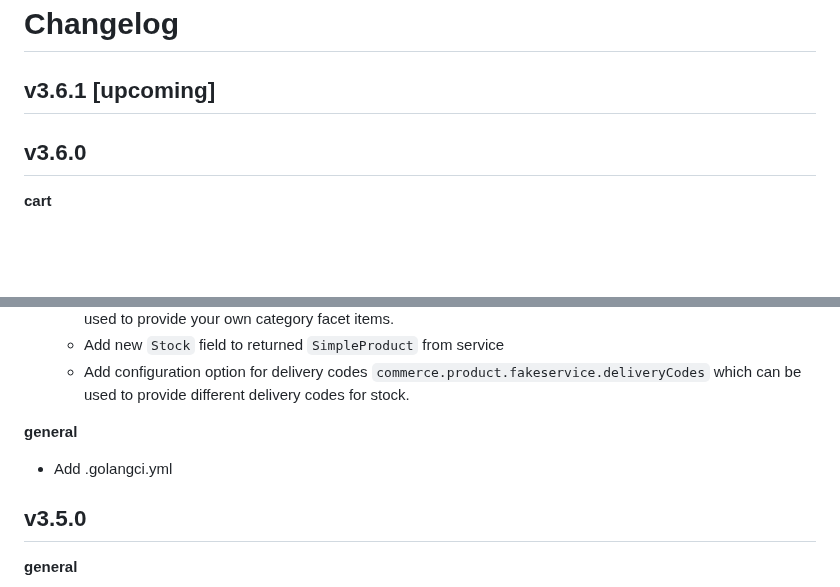
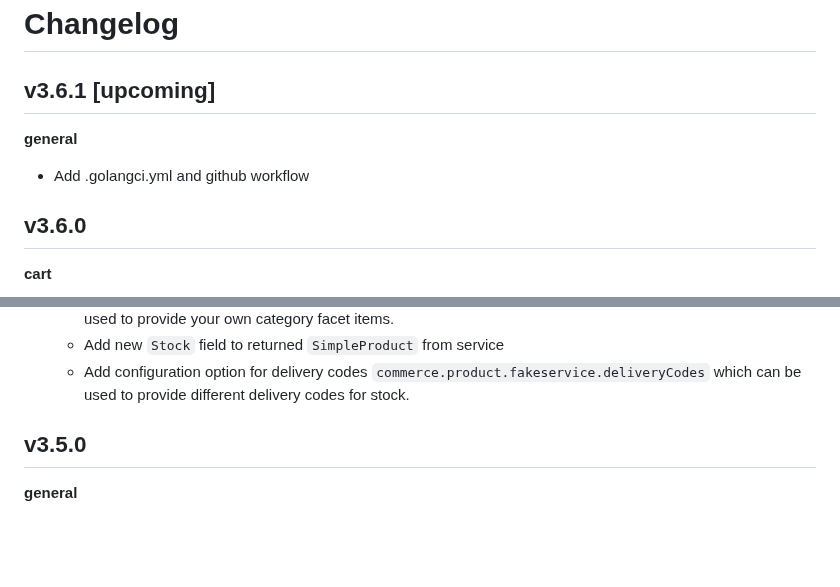
Before and after one commit to i-love-flamingo/flamingo-commerce, a Markdown page: CHANGELOG.md, 2 parts joined by grey strips. Drawn GitHub-style; blank space fills up the shorter version.

Commit message:
chore: update readme

```diff
--- a/CHANGELOG.md
+++ b/CHANGELOG.md
@@ -1,5 +1,8 @@
 # Changelog
 ## v3.6.1 [upcoming]
+
+**general**
+* Add .golangci.yml and github workflow
 
 ## v3.6.0
 
@@ -89,9 +92,6 @@
   * Add configuration option `commerce.product.fakeservice.jsonTestDataCategoryFacetItems` which can be used to provide your own category facet items.
   * Add new `Stock` field to returned `SimpleProduct` from service
   * Add configuration option for delivery codes `commerce.product.fakeservice.deliveryCodes` which can be used to provide different delivery codes for stock.
-
-**general**
-* Add .golangci.yml
 
 ## v3.5.0
 **general**
```
